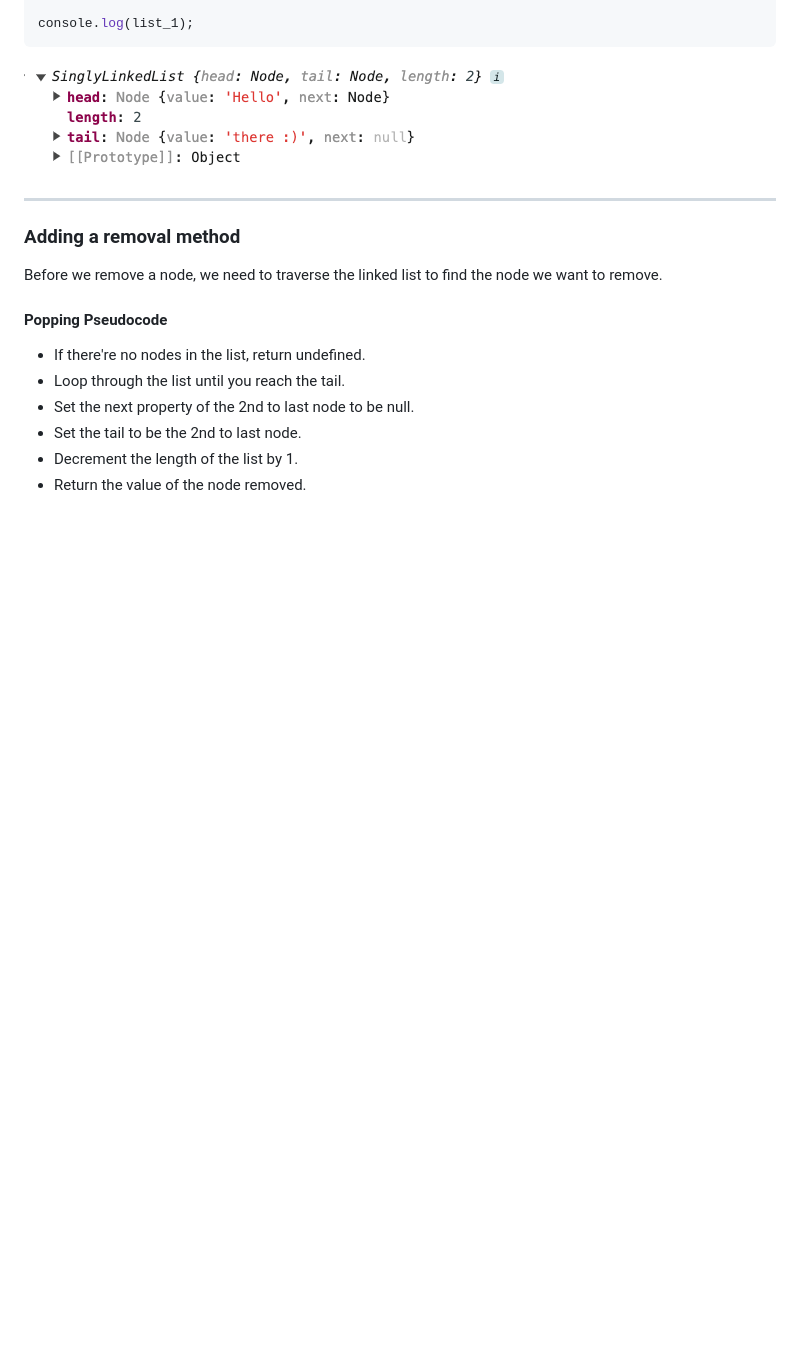
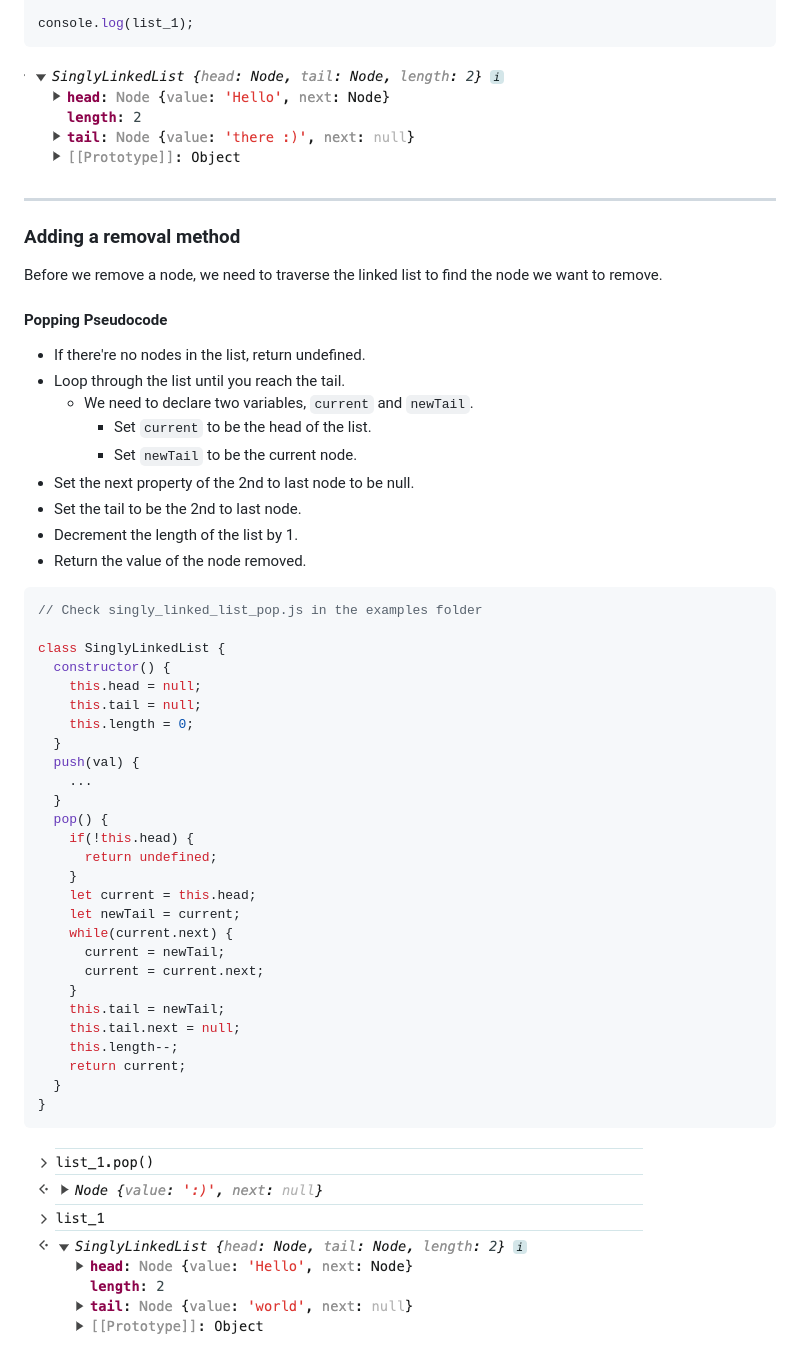
Before and after one commit to AndreaFan123/learn_data_structure_algorithms, a Markdown page: data_structure/data_structure_linkde_list.md, the part around the change. Rendered like a GitHub page; pictures changed too: data_structure/assets/linkde_list_pop.png (added); blank space fills up the shorter version.

Commit message:
Refactor pop method in SinglyLinkedList class

````diff
--- a/data_structure/data_structure_linkde_list.md
+++ b/data_structure/data_structure_linkde_list.md
@@ -282,7 +282,42 @@ Before we remove a node, we need to traverse the linked list to find the node we
 
 - If there're no nodes in the list, return undefined.
 - Loop through the list until you reach the tail.
+  - We need to declare two variables, `current` and `newTail`.
+    - Set `current` to be the head of the list.
+    - Set `newTail` to be the current node.
 - Set the next property of the 2nd to last node to be null.
 - Set the tail to be the 2nd to last node.
 - Decrement the length of the list by 1.
 - Return the value of the node removed.
+
+```javascript
+// Check singly_linked_list_pop.js in the examples folder
+
+class SinglyLinkedList {
+  constructor() {
+    this.head = null;
+    this.tail = null;
+    this.length = 0;
+  }
+  push(val) {
+    ...
+  }
+  pop() {
+    if(!this.head) {
+      return undefined;
+    }
+    let current = this.head;
+    let newTail = current;
+    while(current.next) {
+      current = newTail;
+      current = current.next;
+    }
+    this.tail = newTail;
+    this.tail.next = null;
+    this.length--;
+    return current;
+  }
+}
+```
+
+![linked_list_pop](./assets/linkde_list_pop.png)
````
Also changed, not shown: 1 other file.
